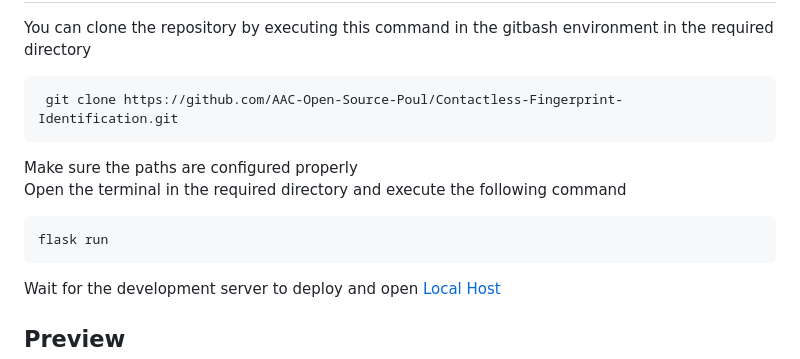
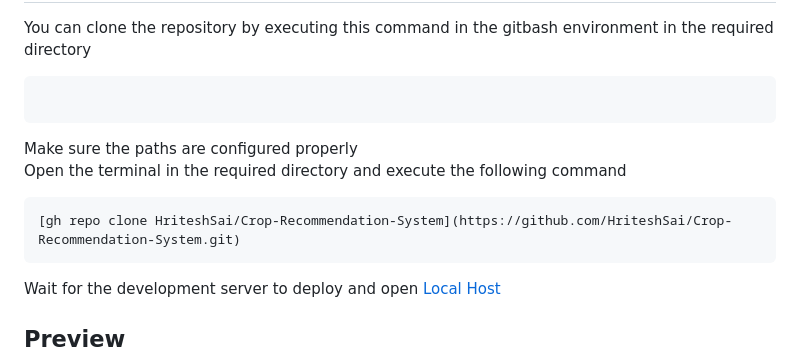
Before and after one commit to HriteshSai/Crop-Recommendation-System, a Markdown page: README.md, the part around the change. Drawn GitHub-style.

````diff
--- a/README.md
+++ b/README.md
@@ -49,7 +49,7 @@ joblib            1.3.2
 <p>You can clone the repository by executing this command in the gitbash environment in the required directory </p>
 
  ```terminal
-  git clone https://github.com/AAC-Open-Source-Poul/Contactless-Fingerprint-Identification.git
+
 ```
 
 <p> Make sure the paths are configured properly <br>
@@ -57,7 +57,7 @@ joblib            1.3.2
 </p>
 
 ```terminal
-flask run
+[gh repo clone HriteshSai/Crop-Recommendation-System](https://github.com/HriteshSai/Crop-Recommendation-System.git)
 ```
 
 
````
